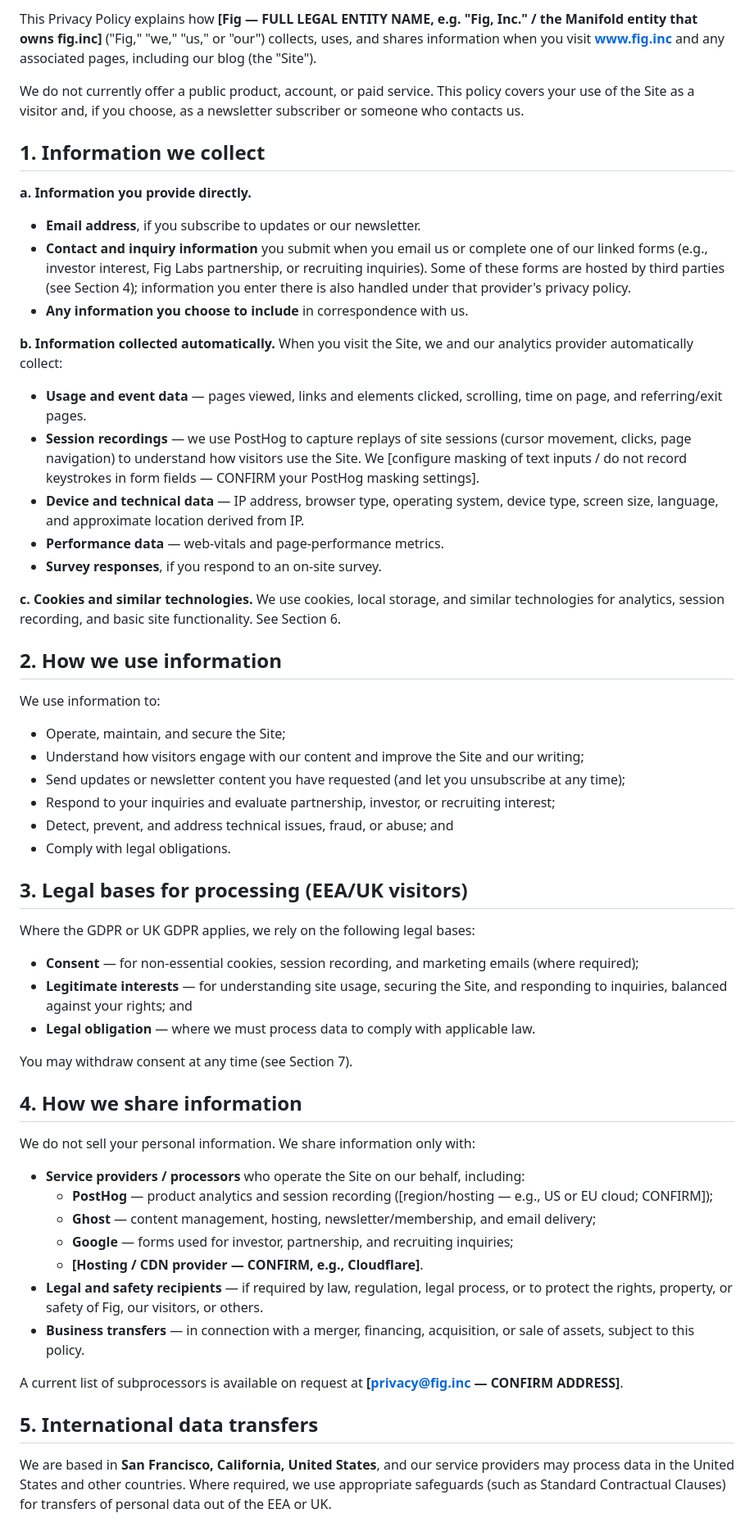
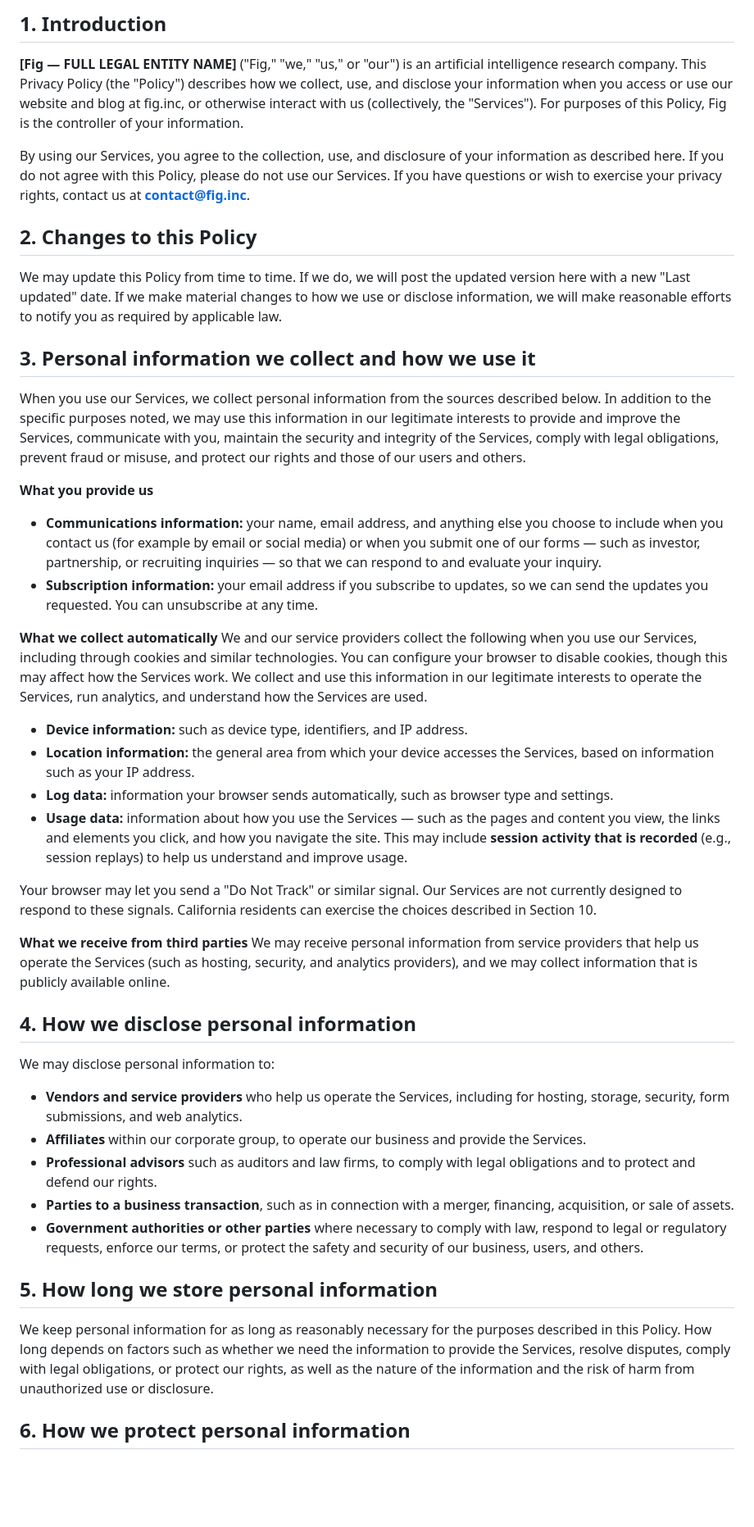
Before and after one commit to harshsikka/website, a Markdown page: legal/privacy-policy.md, the part around one of its changes. Shown at 82% size. Drawn GitHub-style; blank space fills up the shorter version.

```diff
--- a/legal/privacy-policy.md
+++ b/legal/privacy-policy.md
@@ -6,59 +6,46 @@
 
-This Privacy Policy explains how **[Fig — FULL LEGAL ENTITY NAME, e.g. "Fig, Inc." / the Manifold entity that owns fig.inc]** ("Fig," "we," "us," or "our") collects, uses, and shares information when you visit **www.fig.inc** and any associated pages, including our blog (the "Site").
+## 1. Introduction
 
-We do not currently offer a public product, account, or paid service. This policy covers your use of the Site as a visitor and, if you choose, as a newsletter subscriber or someone who contacts us.
+**[Fig — FULL LEGAL ENTITY NAME]** ("Fig," "we," "us," or "our") is an artificial intelligence research company. This Privacy Policy (the "Policy") describes how we collect, use, and disclose your information when you access or use our website and blog at fig.inc, or otherwise interact with us (collectively, the "Services"). For purposes of this Policy, Fig is the controller of your information.
 
-## 1. Information we collect
+By using our Services, you agree to the collection, use, and disclosure of your information as described here. If you do not agree with this Policy, please do not use our Services. If you have questions or wish to exercise your privacy rights, contact us at **contact@fig.inc**.
 
-**a. Information you provide directly.**
-- **Email address**, if you subscribe to updates or our newsletter.
-- **Contact and inquiry information** you submit when you email us or complete one of our linked forms (e.g., investor interest, Fig Labs partnership, or recruiting inquiries). Some of these forms are hosted by third parties (see Section 4); information you enter there is also handled under that provider's privacy policy.
-- **Any information you choose to include** in correspondence with us.
+## 2. Changes to this Policy
 
-**b. Information collected automatically.**
-When you visit the Site, we and our analytics provider automatically collect:
-- **Usage and event data** — pages viewed, links and elements clicked, scrolling, time on page, and referring/exit pages.
-- **Session recordings** — we use PostHog to capture replays of site sessions (cursor movement, clicks, page navigation) to understand how visitors use the Site. We [configure masking of text inputs / do not record keystrokes in form fields — CONFIRM your PostHog masking settings].
-- **Device and technical data** — IP address, browser type, operating system, device type, screen size, language, and approximate location derived from IP.
-- **Performance data** — web-vitals and page-performance metrics.
-- **Survey responses**, if you respond to an on-site survey.
+We may update this Policy from time to time. If we do, we will post the updated version here with a new "Last updated" date. If we make material changes to how we use or disclose information, we will make reasonable efforts to notify you as required by applicable law.
 
-**c. Cookies and similar technologies.**
-We use cookies, local storage, and similar technologies for analytics, session recording, and basic site functionality. See Section 6.
+## 3. Personal information we collect and how we use it
 
-## 2. How we use information
+When you use our Services, we collect personal information from the sources described below. In addition to the specific purposes noted, we may use this information in our legitimate interests to provide and improve the Services, communicate with you, maintain the security and integrity of the Services, comply with legal obligations, prevent fraud or misuse, and protect our rights and those of our users and others.
 
-We use information to:
-- Operate, maintain, and secure the Site;
-- Understand how visitors engage with our content and improve the Site and our writing;
-- Send updates or newsletter content you have requested (and let you unsubscribe at any time);
-- Respond to your inquiries and evaluate partnership, investor, or recruiting interest;
-- Detect, prevent, and address technical issues, fraud, or abuse; and
-- Comply with legal obligations.
+**What you provide us**
+- **Communications information:** your name, email address, and anything else you choose to include when you contact us (for example by email or social media) or when you submit one of our forms — such as investor, partnership, or recruiting inquiries — so that we can respond to and evaluate your inquiry.
+- **Subscription information:** your email address if you subscribe to updates, so we can send the updates you requested. You can unsubscribe at any time.
 
-## 3. Legal bases for processing (EEA/UK visitors)
+**What we collect automatically**
+We and our service providers collect the following when you use our Services, including through cookies and similar technologies. You can configure your browser to disable cookies, though this may affect how the Services work. We collect and use this information in our legitimate interests to operate the Services, run analytics, and understand how the Services are used.
+- **Device information:** such as device type, identifiers, and IP address.
+- **Location information:** the general area from which your device accesses the Services, based on information such as your IP address.
+- **Log data:** information your browser sends automatically, such as browser type and settings.
+- **Usage data:** information about how you use the Services — such as the pages and content you view, the links and elements you click, and how you navigate the site. This may include **session activity that is recorded** (e.g., session replays) to help us understand and improve usage.
 
-Where the GDPR or UK GDPR applies, we rely on the following legal bases:
-- **Consent** — for non-essential cookies, session recording, and marketing emails (where required);
-- **Legitimate interests** — for understanding site usage, securing the Site, and responding to inquiries, balanced against your rights; and
-- **Legal obligation** — where we must process data to comply with applicable law.
+Your browser may let you send a "Do Not Track" or similar signal. Our Services are not currently designed to respond to these signals. California residents can exercise the choices described in Section 10.
 
-You may withdraw consent at any time (see Section 7).
+**What we receive from third parties**
+We may receive personal information from service providers that help us operate the Services (such as hosting, security, and analytics providers), and we may collect information that is publicly available online.
 
-## 4. How we share information
+## 4. How we disclose personal information
 
-We do not sell your personal information. We share information only with:
-- **Service providers / processors** who operate the Site on our behalf, including:
-  - **PostHog** — product analytics and session recording ([region/hosting — e.g., US or EU cloud; CONFIRM]);
-  - **Ghost** — content management, hosting, newsletter/membership, and email delivery;
-  - **Google** — forms used for investor, partnership, and recruiting inquiries;
-  - **[Hosting / CDN provider — CONFIRM, e.g., Cloudflare]**.
-- **Legal and safety recipients** — if required by law, regulation, legal process, or to protect the rights, property, or safety of Fig, our visitors, or others.
-- **Business transfers** — in connection with a merger, financing, acquisition, or sale of assets, subject to this policy.
+We may disclose personal information to:
+- **Vendors and service providers** who help us operate the Services, including for hosting, storage, security, form submissions, and web analytics.
+- **Affiliates** within our corporate group, to operate our business and provide the Services.
+- **Professional advisors** such as auditors and law firms, to comply with legal obligations and to protect and defend our rights.
+- **Parties to a business transaction**, such as in connection with a merger, financing, acquisition, or sale of assets.
+- **Government authorities or other parties** where necessary to comply with law, respond to legal or regulatory requests, enforce our terms, or protect the safety and security of our business, users, and others.
 
-A current list of subprocessors is available on request at **[privacy@fig.inc — CONFIRM ADDRESS]**.
+## 5. How long we store personal information
 
-## 5. International data transfers
+We keep personal information for as long as reasonably necessary for the purposes described in this Policy. How long depends on factors such as whether we need the information to provide the Services, resolve disputes, comply with legal obligations, or protect our rights, as well as the nature of the information and the risk of harm from unauthorized use or disclosure.
 
-We are based in **San Francisco, California, United States**, and our service providers may process data in the United States and other countries. Where required, we use appropriate safeguards (such as Standard Contractual Clauses) for transfers of personal data out of the EEA or UK.
+## 6. How we protect personal information
 
```
Also changed, not shown: other parts of legal/privacy-policy.md (+29 -30 lines).
